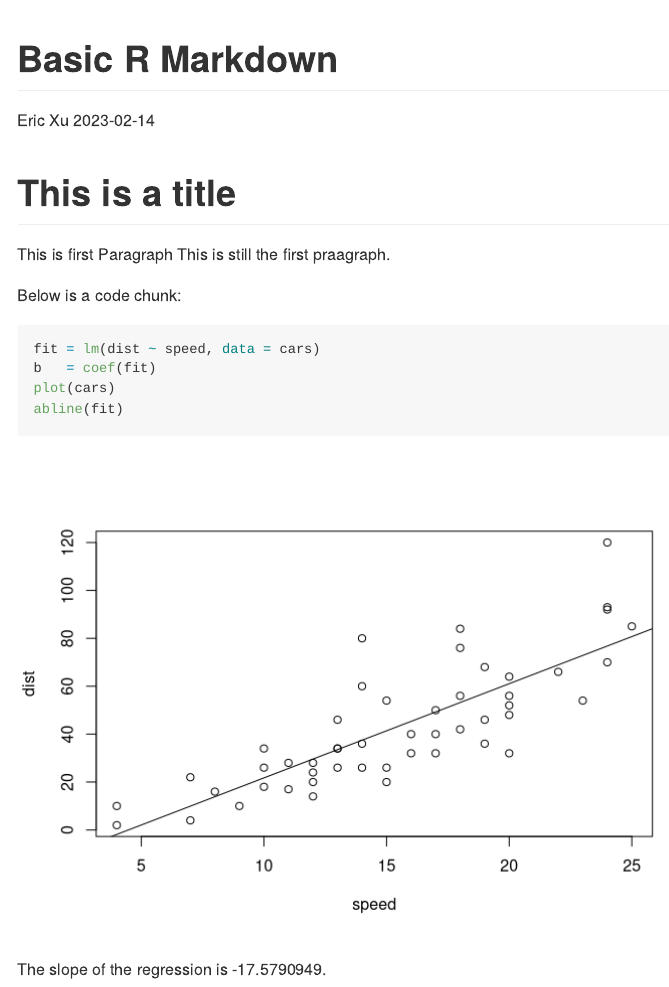
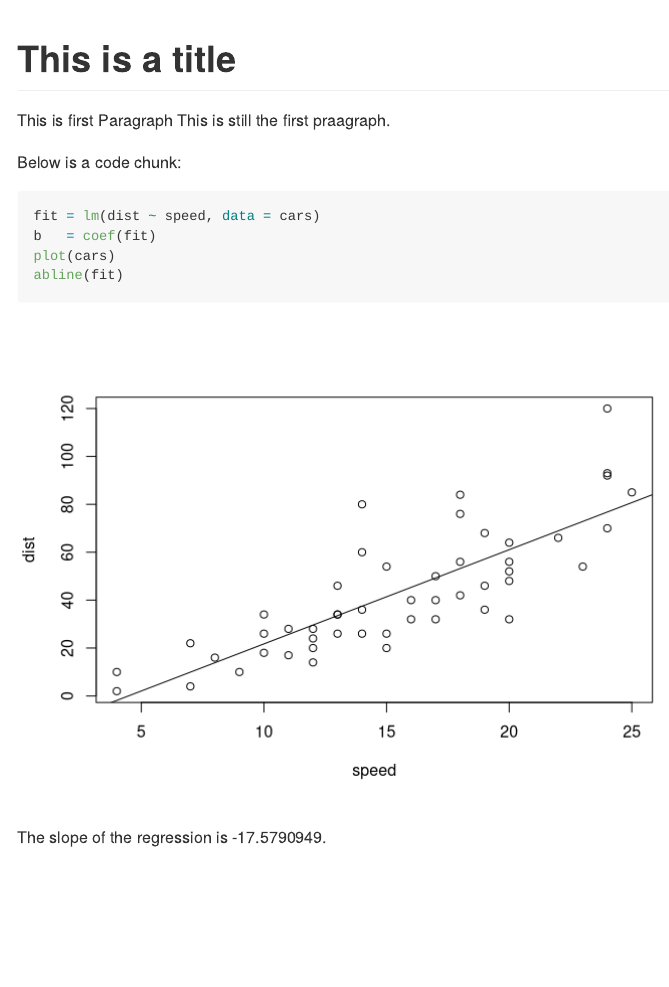
Before and after one commit to ericx1907/linux-config, an R Markdown document (basic.Rmd): the page in a window 1100 px wide, from its top. Rendered offline with R 4.5, knitr and Pandoc, with nearby package versions.

Commit message:
refine YAML header in Rmd

```diff
--- a/basic.Rmd
+++ b/basic.Rmd
@@ -1,7 +1,4 @@
 ---
-title: "Basic R Markdown"
-author: "Eric Xu"
-date: "2023-02-14"
 output:
   github_document:
     preserve_yaml: FALSE
```
Also changed, not shown: basic.html, basic.md.
